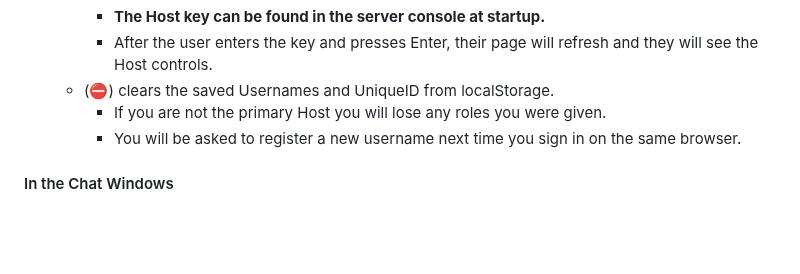
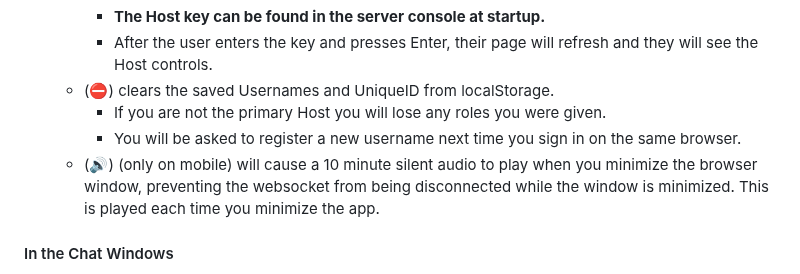
Before and after one commit to RossAscends/STMP, a Markdown page: README.md, the part around the change. GitHub-like rendering; blank space fills up the shorter version.

```diff
--- a/README.md
+++ b/README.md
@@ -174,6 +174,7 @@ Currently STMP supports Text Completions (TC), Chat Completions (CC), and HordeA
   - (⛔) clears the saved Usernames and UniqueID from localStorage.
     - If you are not the primary Host you will lose any roles you were given.
     - You will be asked to register a new username next time you sign in on the same browser.
+  - (🔊) (only on mobile) will cause a 10 minute silent audio to play when you minimize the browser window, preventing the websocket from being disconnected while the window is minimized. This is played each time you minimize the app.
 
 #### In the Chat Windows
 
```
